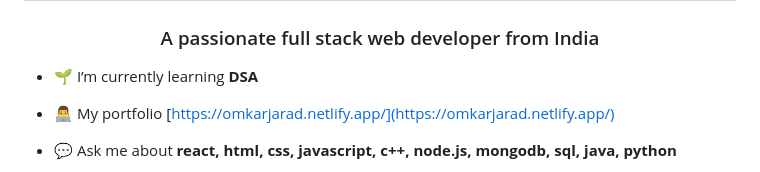
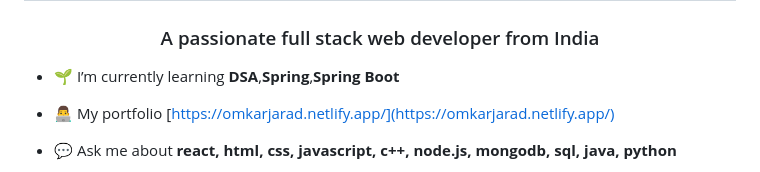
Before and after one commit to omkarjarad2002/omkarjarad2002, a Markdown page: README.md, the part around the change. Drawn GitHub-style.

```diff
--- a/README.md
+++ b/README.md
@@ -1,7 +1,7 @@
 <h1 align="center">Hi 👋, I'm Omkar Jarad</h1>
 <h3 align="center">A passionate full stack web developer from India</h3>
 
-- 🌱 I’m currently learning **DSA**
+- 🌱 I’m currently learning **DSA**,**Spring**,**Spring Boot**
 
 - 👨‍💻 My portfolio [https://omkarjarad.netlify.app/](https://omkarjarad.netlify.app/)
 
```
